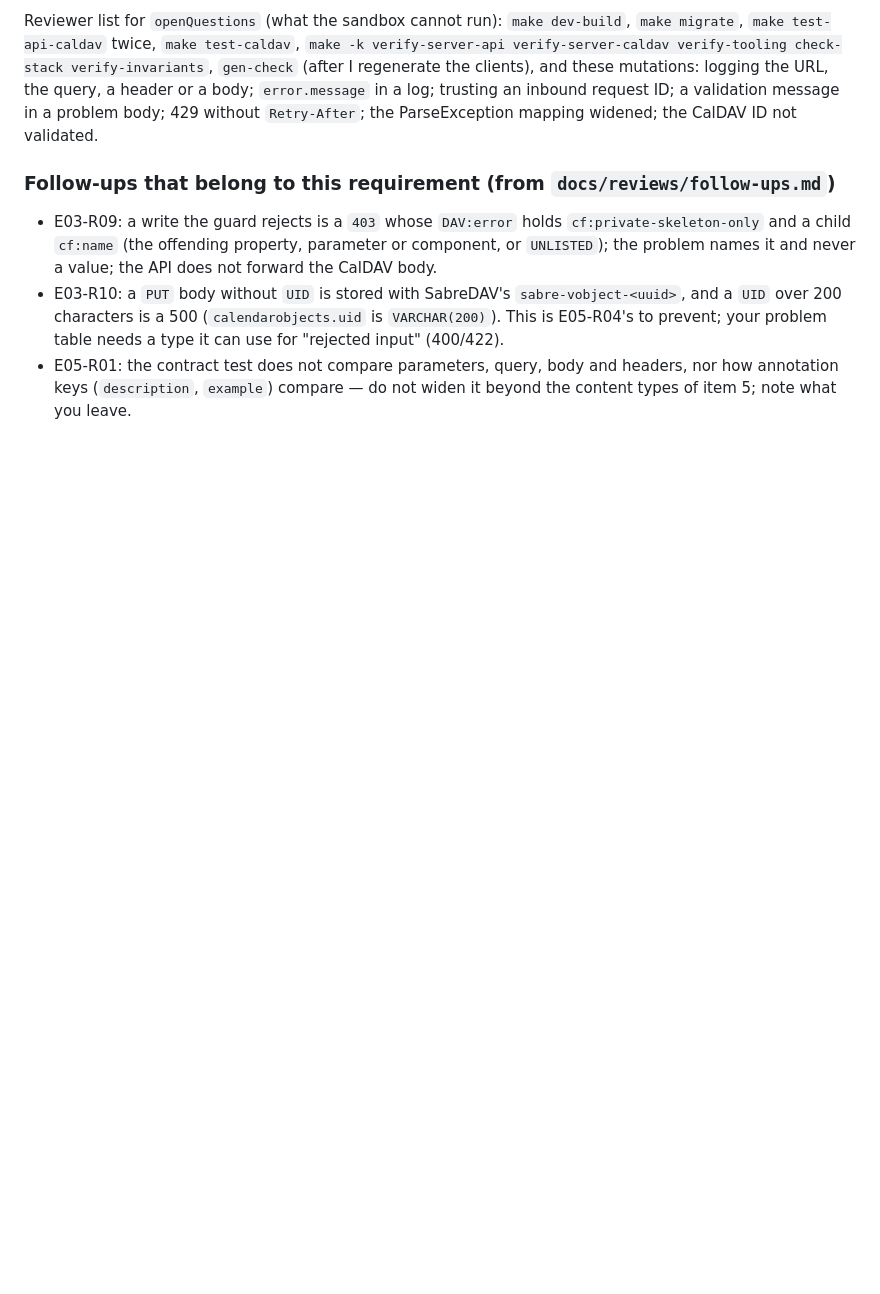
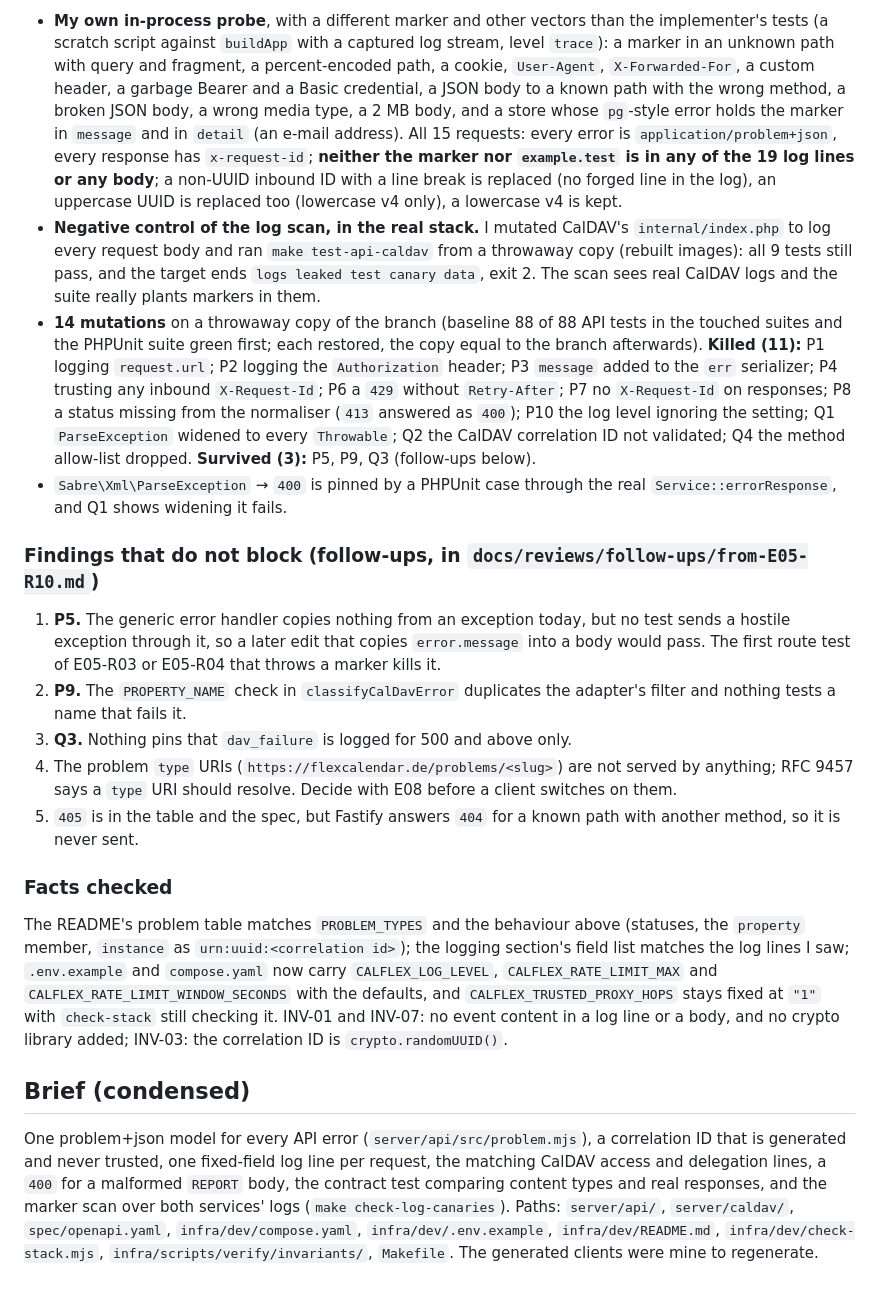
Before and after one commit to fabelhaft-io/flexcalendar, a Markdown page: docs/reviews/E05-R10.md, the part around one of its changes. Drawn GitHub-style; blank space fills up the shorter version.

```diff
--- a/docs/reviews/E05-R10.md
+++ b/docs/reviews/E05-R10.md
@@ -37,8 +33,21 @@ No new dependency, no `pnpm-lock.yaml`, no change to a Pinned `D-*`. The service
 
-Reviewer list for `openQuestions` (what the sandbox cannot run): `make dev-build`, `make migrate`, `make test-api-caldav` twice, `make test-caldav`, `make -k verify-server-api verify-server-caldav verify-tooling check-stack verify-invariants`, `gen-check` (after I regenerate the clients), and these mutations: logging the URL, the query, a header or a body; `error.message` in a log; trusting an inbound request ID; a validation message in a problem body; 429 without `Retry-After`; the ParseException mapping widened; the CalDAV ID not validated.
+- **My own in-process probe**, with a different marker and other vectors than the implementer's tests (a scratch script against `buildApp` with a captured log stream, level `trace`): a marker in an unknown path with query and fragment, a percent-encoded path, a cookie, `User-Agent`, `X-Forwarded-For`, a custom header, a garbage Bearer and a Basic credential, a JSON body to a known path with the wrong method, a broken JSON body, a wrong media type, a 2 MB body, and a store whose `pg`-style error holds the marker in `message` and in `detail` (an e-mail address). All 15 requests: every error is `application/problem+json`, every response has `x-request-id`; **neither the marker nor `example.test` is in any of the 19 log lines or any body**; a non-UUID inbound ID with a line break is replaced (no forged line in the log), an uppercase UUID is replaced too (lowercase v4 only), a lowercase v4 is kept.
+- **Negative control of the log scan, in the real stack.** I mutated CalDAV's `internal/index.php` to log every request body and ran `make test-api-caldav` from a throwaway copy (rebuilt images): all 9 tests still pass, and the target ends `logs leaked test canary data`, exit 2. The scan sees real CalDAV logs and the suite really plants markers in them.
+- **14 mutations** on a throwaway copy of the branch (baseline 88 of 88 API tests in the touched suites and the PHPUnit suite green first; each restored, the copy equal to the branch afterwards). **Killed (11):** P1 logging `request.url`; P2 logging the `Authorization` header; P3 `message` added to the `err` serializer; P4 trusting any inbound `X-Request-Id`; P6 a `429` without `Retry-After`; P7 no `X-Request-Id` on responses; P8 a status missing from the normaliser (`413` answered as `400`); P10 the log level ignoring the setting; Q1 `ParseException` widened to every `Throwable`; Q2 the CalDAV correlation ID not validated; Q4 the method allow-list dropped. **Survived (3):** P5, P9, Q3 (follow-ups below).
+- `Sabre\Xml\ParseException` → `400` is pinned by a PHPUnit case through the real `Service::errorResponse`, and Q1 shows widening it fails.
 
-### Follow-ups that belong to this requirement (from `docs/reviews/follow-ups.md`)
+### Findings that do not block (follow-ups, in `docs/reviews/follow-ups/from-E05-R10.md`)
 
-- E03-R09: a write the guard rejects is a `403` whose `DAV:error` holds `cf:private-skeleton-only` and a child `cf:name` (the offending property, parameter or component, or `UNLISTED`); the problem names it and never a value; the API does not forward the CalDAV body.
-- E03-R10: a `PUT` body without `UID` is stored with SabreDAV's `sabre-vobject-<uuid>`, and a `UID` over 200 characters is a 500 (`calendarobjects.uid` is `VARCHAR(200)`). This is E05-R04's to prevent; your problem table needs a type it can use for "rejected input" (400/422).
-- E05-R01: the contract test does not compare parameters, query, body and headers, nor how annotation keys (`description`, `example`) compare — do not widen it beyond the content types of item 5; note what you leave.
+1. **P5.** The generic error handler copies nothing from an exception today, but no test sends a hostile exception through it, so a later edit that copies `error.message` into a body would pass. The first route test of E05-R03 or E05-R04 that throws a marker kills it.
+2. **P9.** The `PROPERTY_NAME` check in `classifyCalDavError` duplicates the adapter's filter and nothing tests a name that fails it.
+3. **Q3.** Nothing pins that `dav_failure` is logged for 500 and above only.
+4. The problem `type` URIs (`https://flexcalendar.de/problems/<slug>`) are not served by anything; RFC 9457 says a `type` URI should resolve. Decide with E08 before a client switches on them.
+5. `405` is in the table and the spec, but Fastify answers `404` for a known path with another method, so it is never sent.
+
+### Facts checked
+
+The README's problem table matches `PROBLEM_TYPES` and the behaviour above (statuses, the `property` member, `instance` as `urn:uuid:<correlation id>`); the logging section's field list matches the log lines I saw; `.env.example` and `compose.yaml` now carry `CALFLEX_LOG_LEVEL`, `CALFLEX_RATE_LIMIT_MAX` and `CALFLEX_RATE_LIMIT_WINDOW_SECONDS` with the defaults, and `CALFLEX_TRUSTED_PROXY_HOPS` stays fixed at `"1"` with `check-stack` still checking it. INV-01 and INV-07: no event content in a log line or a body, and no crypto library added; INV-03: the correlation ID is `crypto.randomUUID()`.
+
+## Brief (condensed)
+
+One problem+json model for every API error (`server/api/src/problem.mjs`), a correlation ID that is generated and never trusted, one fixed-field log line per request, the matching CalDAV access and delegation lines, a `400` for a malformed `REPORT` body, the contract test comparing content types and real responses, and the marker scan over both services' logs (`make check-log-canaries`). Paths: `server/api/`, `server/caldav/`, `spec/openapi.yaml`, `infra/dev/compose.yaml`, `infra/dev/.env.example`, `infra/dev/README.md`, `infra/dev/check-stack.mjs`, `infra/scripts/verify/invariants/`, `Makefile`. The generated clients were mine to regenerate.
```
Also changed, not shown: other parts of docs/reviews/E05-R10.md (+23 -27 lines), 1 other file.
